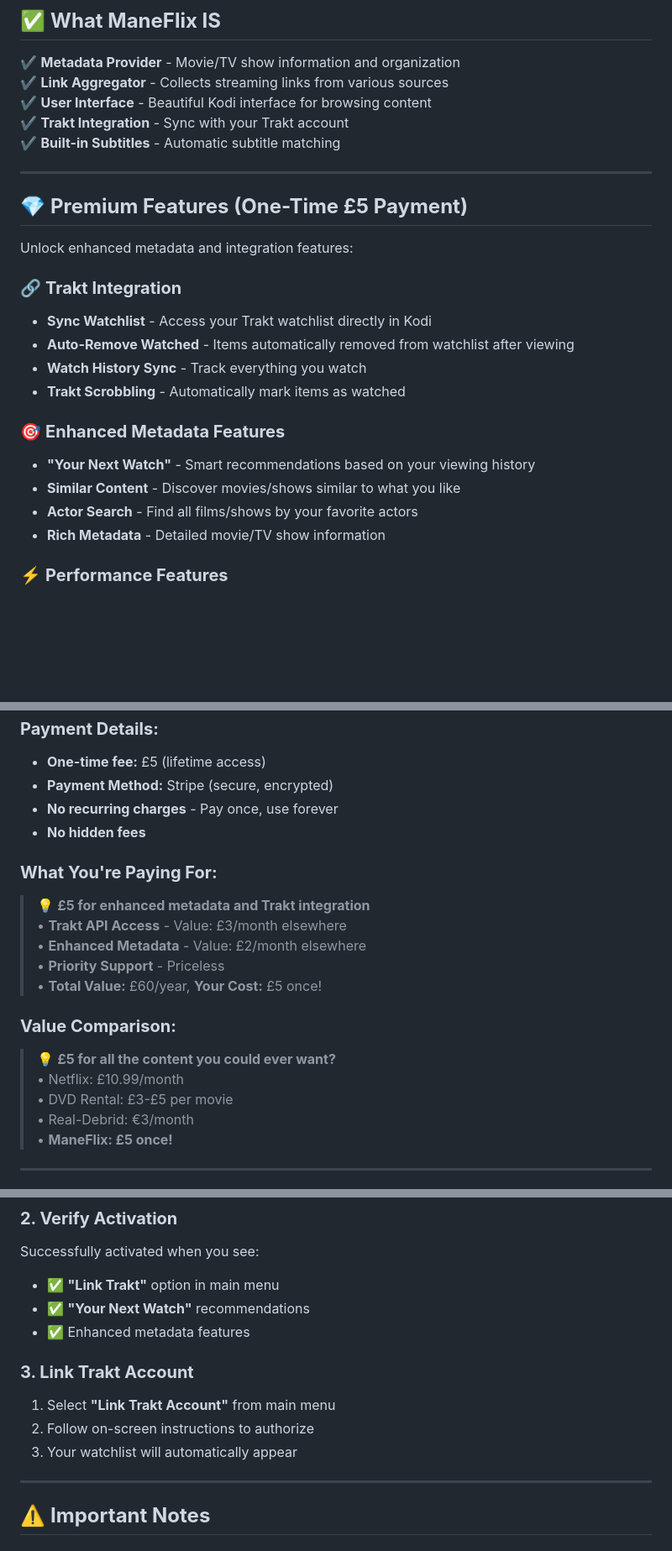
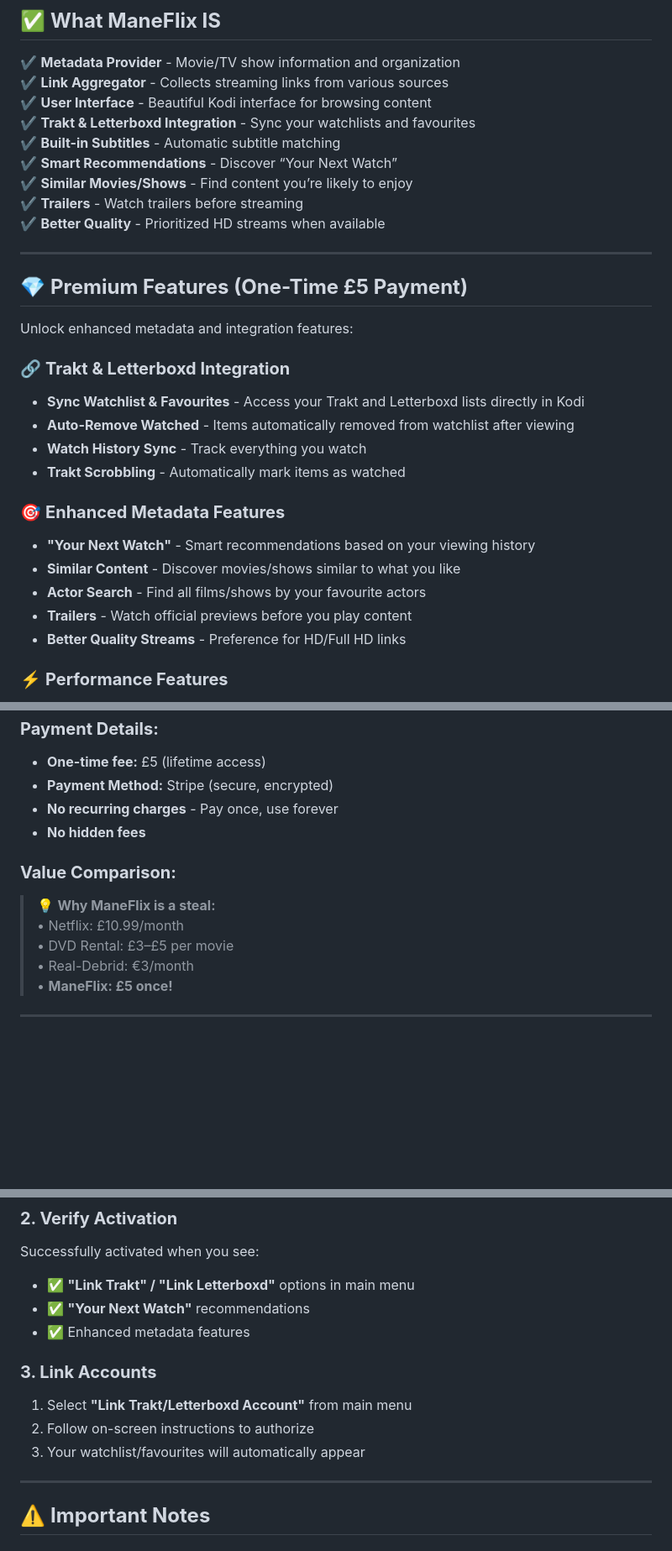
Before and after one commit to tommhe14/tommhe14.github.io, a Markdown page: README.md, 3 parts joined by grey strips. Shown at 84% size. Drawn GitHub-style; blank space fills up the shorter version.

```diff
--- a/README.md
+++ b/README.md
@@ -80,8 +96,12 @@ ManeFlix aggregates streaming links from various third-party sources. The availa
 ✔️ **Metadata Provider** - Movie/TV show information and organization
 ✔️ **Link Aggregator** - Collects streaming links from various sources
 ✔️ **User Interface** - Beautiful Kodi interface for browsing content
-✔️ **Trakt Integration** - Sync with your Trakt account
+✔️ **Trakt & Letterboxd Integration** - Sync your watchlists and favourites
 ✔️ **Built-in Subtitles** - Automatic subtitle matching
+✔️ **Smart Recommendations** - Discover “Your Next Watch”
+✔️ **Similar Movies/Shows** - Find content you’re likely to enjoy
+✔️ **Trailers** - Watch trailers before streaming
+✔️ **Better Quality** - Prioritized HD streams when available
 
 ---
 
@@ -89,8 +109,8 @@ ManeFlix aggregates streaming links from various third-party sources. The availa
 
 Unlock enhanced metadata and integration features:
 
-### 🔗 **Trakt Integration**
-- **Sync Watchlist** - Access your Trakt watchlist directly in Kodi
+### 🔗 **Trakt & Letterboxd Integration**
+- **Sync Watchlist & Favourites** - Access your Trakt and Letterboxd lists directly in Kodi
 - **Auto-Remove Watched** - Items automatically removed from watchlist after viewing
 - **Watch History Sync** - Track everything you watch
 - **Trakt Scrobbling** - Automatically mark items as watched
@@ -98,8 +118,9 @@ Unlock enhanced metadata and integration features:
 ### 🎯 **Enhanced Metadata Features**
 - **"Your Next Watch"** - Smart recommendations based on your viewing history
 - **Similar Content** - Discover movies/shows similar to what you like
-- **Actor Search** - Find all films/shows by your favorite actors
-- **Rich Metadata** - Detailed movie/TV show information
+- **Actor Search** - Find all films/shows by your favourite actors
+- **Trailers** - Watch official previews before you play content
+- **Better Quality Streams** - Preference for HD/Full HD links
 
 ### ⚡ **Performance Features**
 - Faster metadata loading
@@ -119,17 +140,10 @@ Unlock enhanced metadata and integration features:
 - **No recurring charges** - Pay once, use forever
 - **No hidden fees**
 
-### **What You're Paying For:**
-> 💡 **£5 for enhanced metadata and Trakt integration**
-> • **Trakt API Access** - Value: £3/month elsewhere
-> • **Enhanced Metadata** - Value: £2/month elsewhere
-> • **Priority Support** - Priceless
-> • **Total Value:** £60/year, **Your Cost:** £5 once!
-
 ### **Value Comparison:**
-> 💡 **£5 for all the content you could ever want?**
+> 💡 **Why ManeFlix is a steal:**
 > • Netflix: £10.99/month
-> • DVD Rental: £3-£5 per movie
+> • DVD Rental: £3–£5 per movie
 > • Real-Debrid: €3/month
 > • **ManeFlix: £5 once!**
 
@@ -146,14 +160,14 @@ Once you receive your API token:
 
 ### **2. Verify Activation**
 Successfully activated when you see:
-- ✅ **"Link Trakt"** option in main menu
+- ✅ **"Link Trakt" / "Link Letterboxd"** options in main menu
 - ✅ **"Your Next Watch"** recommendations
 - ✅ Enhanced metadata features
 
-### **3. Link Trakt Account**
-1. Select **"Link Trakt Account"** from main menu
+### **3. Link Accounts**
+1. Select **"Link Trakt/Letterboxd Account"** from main menu
 2. Follow on-screen instructions to authorize
-3. Your watchlist will automatically appear
+3. Your watchlist/favourites will automatically appear
 
 ---
 
```
Also changed, not shown: other parts of README.md (+17 -1 lines).
